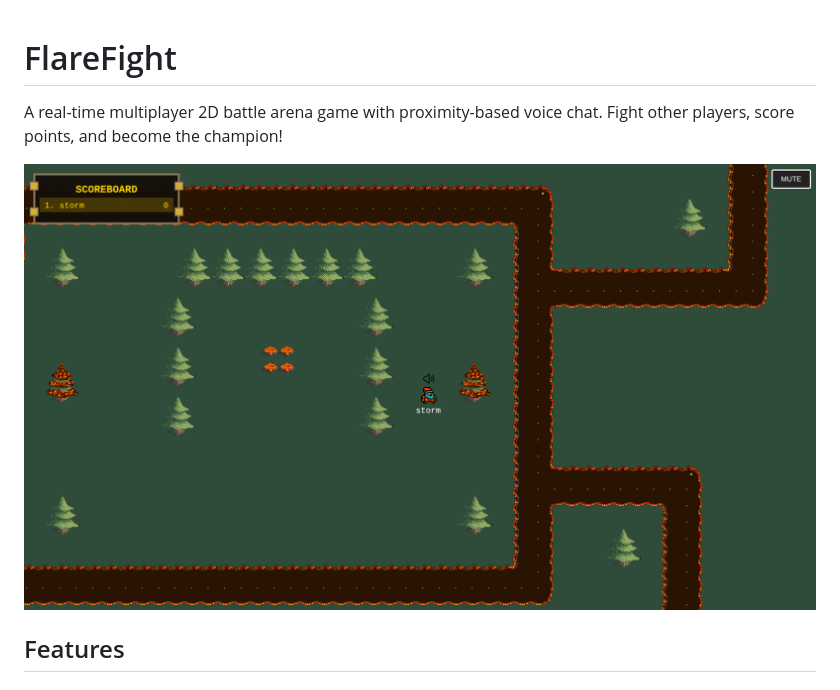
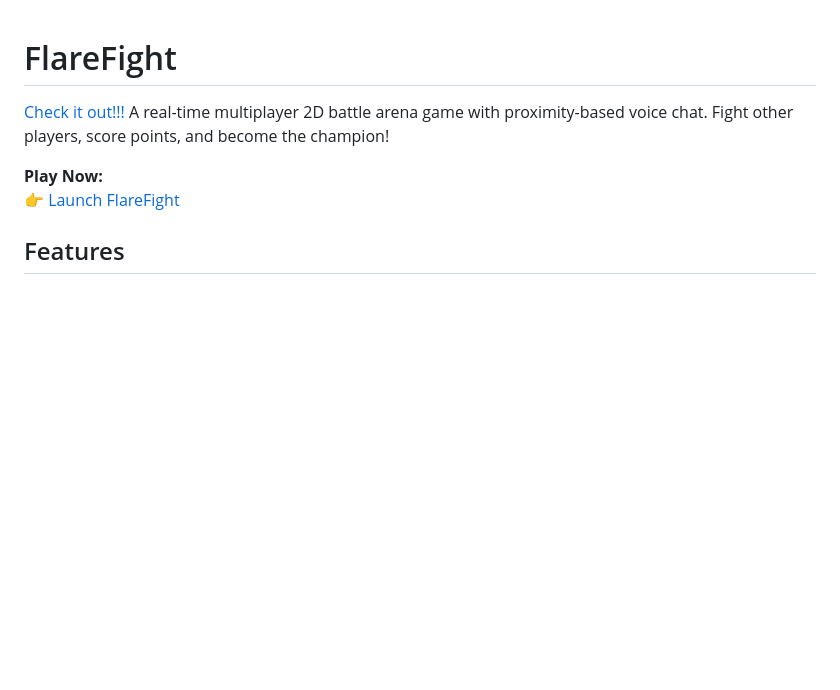
Before and after one commit to pavank-v/flarefight, a Markdown page: readme.md, the part around the change. GitHub-like rendering; blank space fills up the shorter version.

```diff
--- a/readme.md
+++ b/readme.md
@@ -1,8 +1,10 @@
 # FlareFight
 
+[Check it out!!!](https://flarefight.onrender.com)
 A real-time multiplayer 2D battle arena game with proximity-based voice chat. Fight other players, score points, and become the champion!
 
-![Game Play](screenshots/game_play.png)
+**Play Now:**
+👉 [Launch FlareFight](https://flarefight.onrender.com)
 
 ## Features
 
```
